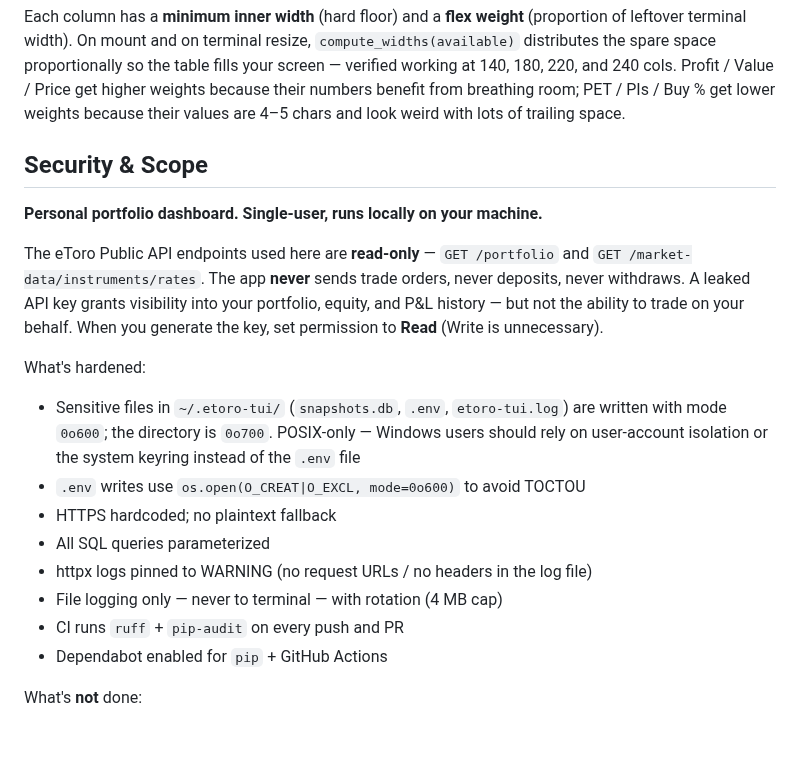
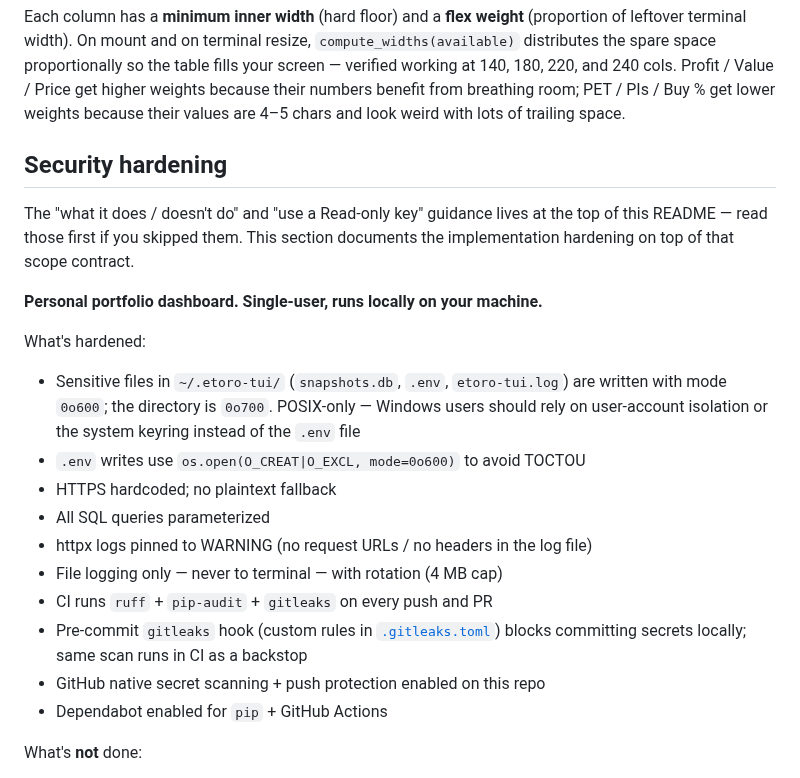
Before and after one commit to weirdapps/etoro-tui, a Markdown page: README.md, the part around one of its changes. Rendered like a GitHub page; blank space fills up the shorter version.

```diff
--- a/README.md
+++ b/README.md
@@ -191,11 +209,11 @@ Strict layering: `clients/` does I/O only, `widgets/` does rendering only, `app.
 
 Each column has a **minimum inner width** (hard floor) and a **flex weight** (proportion of leftover terminal width). On mount and on terminal resize, `compute_widths(available)` distributes the spare space proportionally so the table fills your screen — verified working at 140, 180, 220, and 240 cols. Profit / Value / Price get higher weights because their numbers benefit from breathing room; PET / PIs / Buy % get lower weights because their values are 4–5 chars and look weird with lots of trailing space.
 
-## Security & Scope
+## Security hardening
+
+The "what it does / doesn't do" and "use a Read-only key" guidance lives at the top of this README — read those first if you skipped them. This section documents the implementation hardening on top of that scope contract.
 
 **Personal portfolio dashboard. Single-user, runs locally on your machine.**
-
-The eToro Public API endpoints used here are **read-only** — `GET /portfolio` and `GET /market-data/instruments/rates`. The app **never** sends trade orders, never deposits, never withdraws. A leaked API key grants visibility into your portfolio, equity, and P&L history — but not the ability to trade on your behalf. When you generate the key, set permission to **Read** (Write is unnecessary).
 
 What's hardened:
 
@@ -205,7 +223,9 @@ What's hardened:
 - All SQL queries parameterized
 - httpx logs pinned to WARNING (no request URLs / no headers in the log file)
 - File logging only — never to terminal — with rotation (4 MB cap)
-- CI runs `ruff` + `pip-audit` on every push and PR
+- CI runs `ruff` + `pip-audit` + `gitleaks` on every push and PR
+- Pre-commit `gitleaks` hook (custom rules in [`.gitleaks.toml`](.gitleaks.toml)) blocks committing secrets locally; same scan runs in CI as a backstop
+- GitHub native secret scanning + push protection enabled on this repo
 - Dependabot enabled for `pip` + GitHub Actions
 
 What's **not** done:
```
Also changed, not shown: other parts of README.md (+30 -12 lines), docs/screenshot.png (added).
